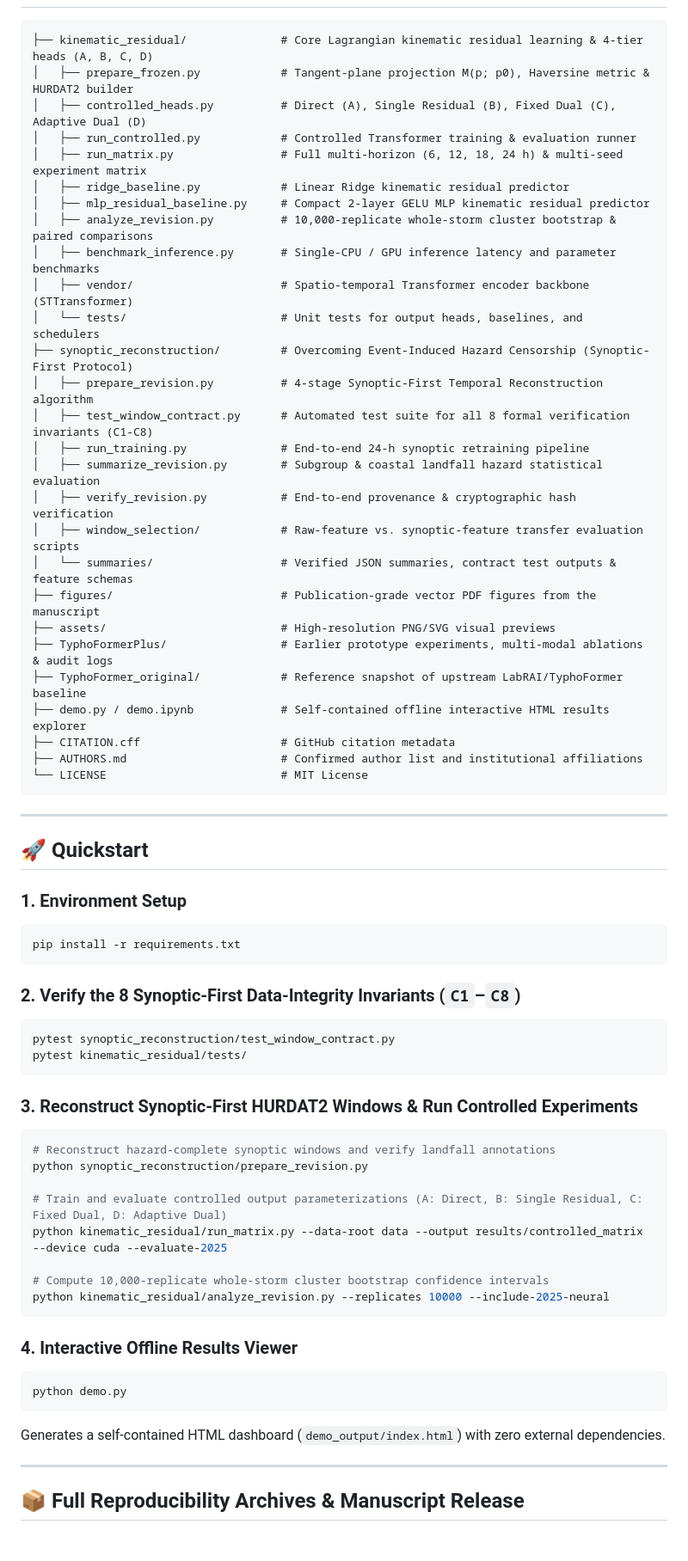
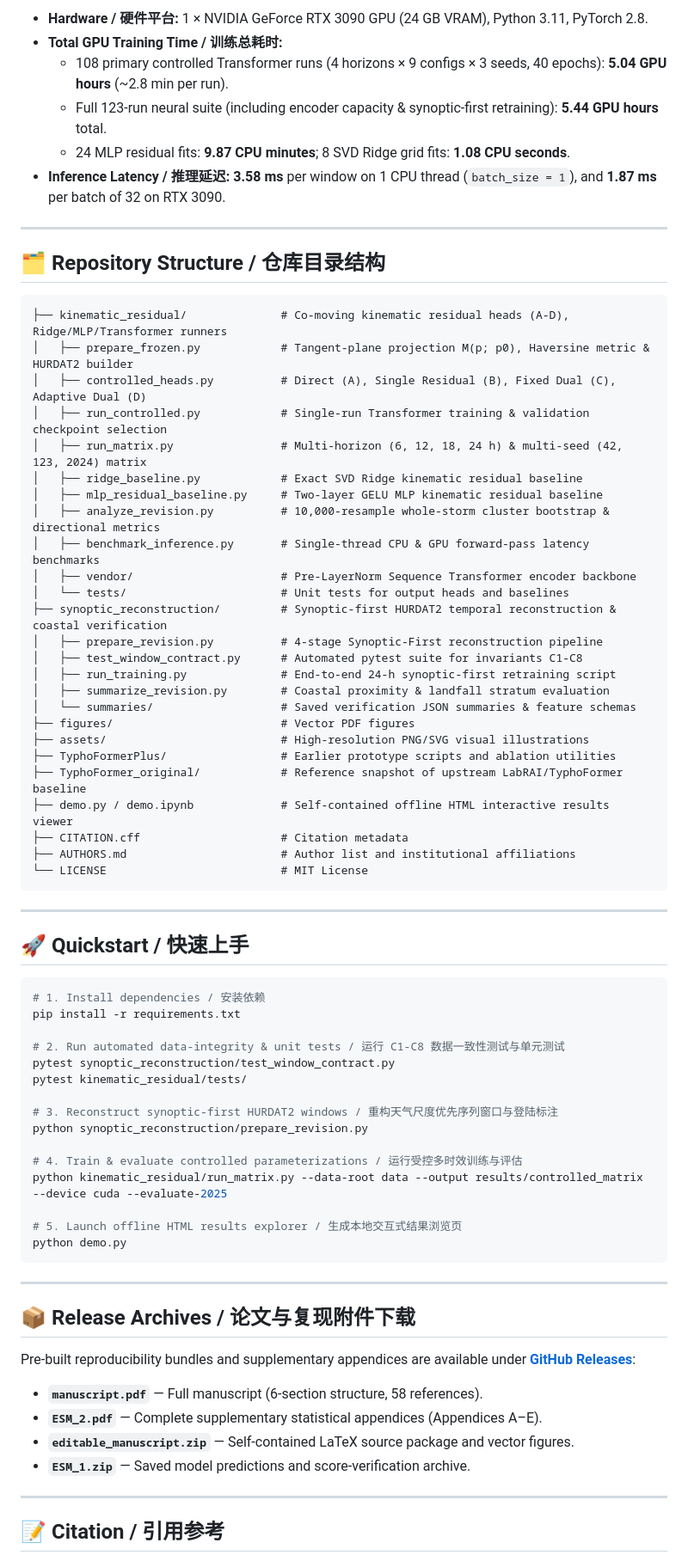
Before and after one commit to WYH302/TyphoFormer-for-Hurricane-Track-Forecasting, a Markdown page: README.md, the part around one of its changes. Shown at 86% size. GitHub-like rendering.

Commit message:
docs: add modest bilingual (EN/ZH) visual README and updated framework/directional figures

````diff
--- a/README.md
+++ b/README.md
@@ -68,73 +91,75 @@ Short-range (6–24 h) tropical cyclone track forecasting is critical for coasta
+- **Hardware / 硬件平台:** 1 × NVIDIA GeForce RTX 3090 GPU (24 GB VRAM), Python 3.11, PyTorch 2.8.
+- **Total GPU Training Time / 训练总耗时:**
+  - 108 primary controlled Transformer runs (4 horizons × 9 configs × 3 seeds, 40 epochs): **5.04 GPU hours** (~2.8 min per run).
+  - Full 123-run neural suite (including encoder capacity & synoptic-first retraining): **5.44 GPU hours** total.
+  - 24 MLP residual fits: **9.87 CPU minutes**; 8 SVD Ridge grid fits: **1.08 CPU seconds**.
+- **Inference Latency / 推理延迟:** **3.58 ms** per window on 1 CPU thread (`batch_size = 1`), and **1.87 ms** per batch of 32 on RTX 3090.
+
+---
+
+## 🗂️ Repository Structure / 仓库目录结构
 
 ```text
-├── kinematic_residual/              # Core Lagrangian kinematic residual learning & 4-tier heads (A, B, C, D)
+├── kinematic_residual/              # Co-moving kinematic residual heads (A-D), Ridge/MLP/Transformer runners
 │   ├── prepare_frozen.py            # Tangent-plane projection M(p; p0), Haversine metric & HURDAT2 builder
 │   ├── controlled_heads.py          # Direct (A), Single Residual (B), Fixed Dual (C), Adaptive Dual (D)
-│   ├── run_controlled.py            # Controlled Transformer training & evaluation runner
-│   ├── run_matrix.py                # Full multi-horizon (6, 12, 18, 24 h) & multi-seed experiment matrix
-│   ├── ridge_baseline.py            # Linear Ridge kinematic residual predictor
-│   ├── mlp_residual_baseline.py     # Compact 2-layer GELU MLP kinematic residual predictor
-│   ├── analyze_revision.py          # 10,000-replicate whole-storm cluster bootstrap & paired comparisons
-│   ├── benchmark_inference.py       # Single-CPU / GPU inference latency and parameter benchmarks
-│   ├── vendor/                      # Spatio-temporal Transformer encoder backbone (STTransformer)
-│   └── tests/                       # Unit tests for output heads, baselines, and schedulers
-├── synoptic_reconstruction/         # Overcoming Event-Induced Hazard Censorship (Synoptic-First Protocol)
-│   ├── prepare_revision.py          # 4-stage Synoptic-First Temporal Reconstruction algorithm
-│   ├── test_window_contract.py      # Automated test suite for all 8 formal verification invariants (C1-C8)
-│   ├── run_training.py              # End-to-end 24-h synoptic retraining pipeline
-│   ├── summarize_revision.py        # Subgroup & coastal landfall hazard statistical evaluation
-│   ├── verify_revision.py           # End-to-end provenance & cryptographic hash verification
-│   ├── window_selection/            # Raw-feature vs. synoptic-feature transfer evaluation scripts
-│   └── summaries/                   # Verified JSON summaries, contract test outputs & feature schemas
-├── figures/                         # Publication-grade vector PDF figures from the manuscript
-├── assets/                          # High-resolution PNG/SVG visual previews
-├── TyphoFormerPlus/                 # Earlier prototype experiments, multi-modal ablations & audit logs
+│   ├── run_controlled.py            # Single-run Transformer training & validation checkpoint selection
+│   ├── run_matrix.py                # Multi-horizon (6, 12, 18, 24 h) & multi-seed (42, 123, 2024) matrix
+│   ├── ridge_baseline.py            # Exact SVD Ridge kinematic residual baseline
+│   ├── mlp_residual_baseline.py     # Two-layer GELU MLP kinematic residual baseline
+│   ├── analyze_revision.py          # 10,000-resample whole-storm cluster bootstrap & directional metrics
+│   ├── benchmark_inference.py       # Single-thread CPU & GPU forward-pass latency benchmarks
+│   ├── vendor/                      # Pre-LayerNorm Sequence Transformer encoder backbone
+│   └── tests/                       # Unit tests for output heads and baselines
+├── synoptic_reconstruction/         # Synoptic-first HURDAT2 temporal reconstruction & coastal verification
+│   ├── prepare_revision.py          # 4-stage Synoptic-First reconstruction pipeline
+│   ├── test_window_contract.py      # Automated pytest suite for invariants C1-C8
+│   ├── run_training.py              # End-to-end 24-h synoptic-first retraining script
+│   ├── summarize_revision.py        # Coastal proximity & landfall stratum evaluation
+│   └── summaries/                   # Saved verification JSON summaries & feature schemas
+├── figures/                         # Vector PDF figures
+├── assets/                          # High-resolution PNG/SVG visual illustrations
+├── TyphoFormerPlus/                 # Earlier prototype scripts and ablation utilities
 ├── TyphoFormer_original/            # Reference snapshot of upstream LabRAI/TyphoFormer baseline
-├── demo.py / demo.ipynb             # Self-contained offline interactive HTML results explorer
-├── CITATION.cff                     # GitHub citation metadata
-├── AUTHORS.md                       # Confirmed author list and institutional affiliations
+├── demo.py / demo.ipynb             # Self-contained offline HTML interactive results viewer
+├── CITATION.cff                     # Citation metadata
+├── AUTHORS.md                       # Author list and institutional affiliations
 └── LICENSE                          # MIT License
 ```
 
 ---
 
-## 🚀 Quickstart
-
-### 1. Environment Setup
+## 🚀 Quickstart / 快速上手
 
 ```bash
+# 1. Install dependencies / 安装依赖
 pip install -r requirements.txt
-```
 
-### 2. Verify the 8 Synoptic-First Data-Integrity Invariants (`C1`–`C8`)
-
-```bash
+# 2. Run automated data-integrity & unit tests / 运行 C1-C8 数据一致性测试与单元测试
 pytest synoptic_reconstruction/test_window_contract.py
 pytest kinematic_residual/tests/
-```
 
-### 3. Reconstruct Synoptic-First HURDAT2 Windows & Run Controlled Experiments
-
-```bash
-# Reconstruct hazard-complete synoptic windows and verify landfall annotations
+# 3. Reconstruct synoptic-first HURDAT2 windows / 重构天气尺度优先序列窗口与登陆标注
 python synoptic_reconstruction/prepare_revision.py
 
-# Train and evaluate controlled output parameterizations (A: Direct, B: Single Residual, C: Fixed Dual, D: Adaptive Dual)
+# 4. Train & evaluate controlled parameterizations / 运行受控多时效训练与评估
 python kinematic_residual/run_matrix.py --data-root data --output results/controlled_matrix --device cuda --evaluate-2025
 
-# Compute 10,000-replicate whole-storm cluster bootstrap confidence intervals
-python kinematic_residual/analyze_revision.py --replicates 10000 --include-2025-neural
-```
-
-### 4. Interactive Offline Results Viewer
-
-```bash
+# 5. Launch offline HTML results explorer / 生成本地交互式结果浏览页
 python demo.py
 ```
 
-Generates a self-contained HTML dashboard (`demo_output/index.html`) with zero external dependencies.
+---
+
+## 📦 Release Archives / 论文与复现附件下载
+
+Pre-built reproducibility bundles and supplementary appendices are available under **[GitHub Releases](https://github.com/WYH302/TyphoFormer-for-Hurricane-Track-Forecasting/releases/tag/kinematic-residuals-2026-09-24)**:
+- **`manuscript.pdf`** — Full manuscript (6-section structure, 58 references).
+- **`ESM_2.pdf`** — Complete supplementary statistical appendices (Appendices A–E).
+- **`editable_manuscript.zip`** — Self-contained LaTeX source package and vector figures.
+- **`ESM_1.zip`** — Saved model predictions and score-verification archive.
 
 ---
 
-## 📦 Full Reproducibility Archives & Manuscript Release
+## 📝 Citation / 引用参考
 
````
Also changed, not shown: other parts of README.md (+66 -54 lines), AUTHORS.md (+9 -9 lines), assets/fig_horizon_and_directional.png (added), 3 other files.
